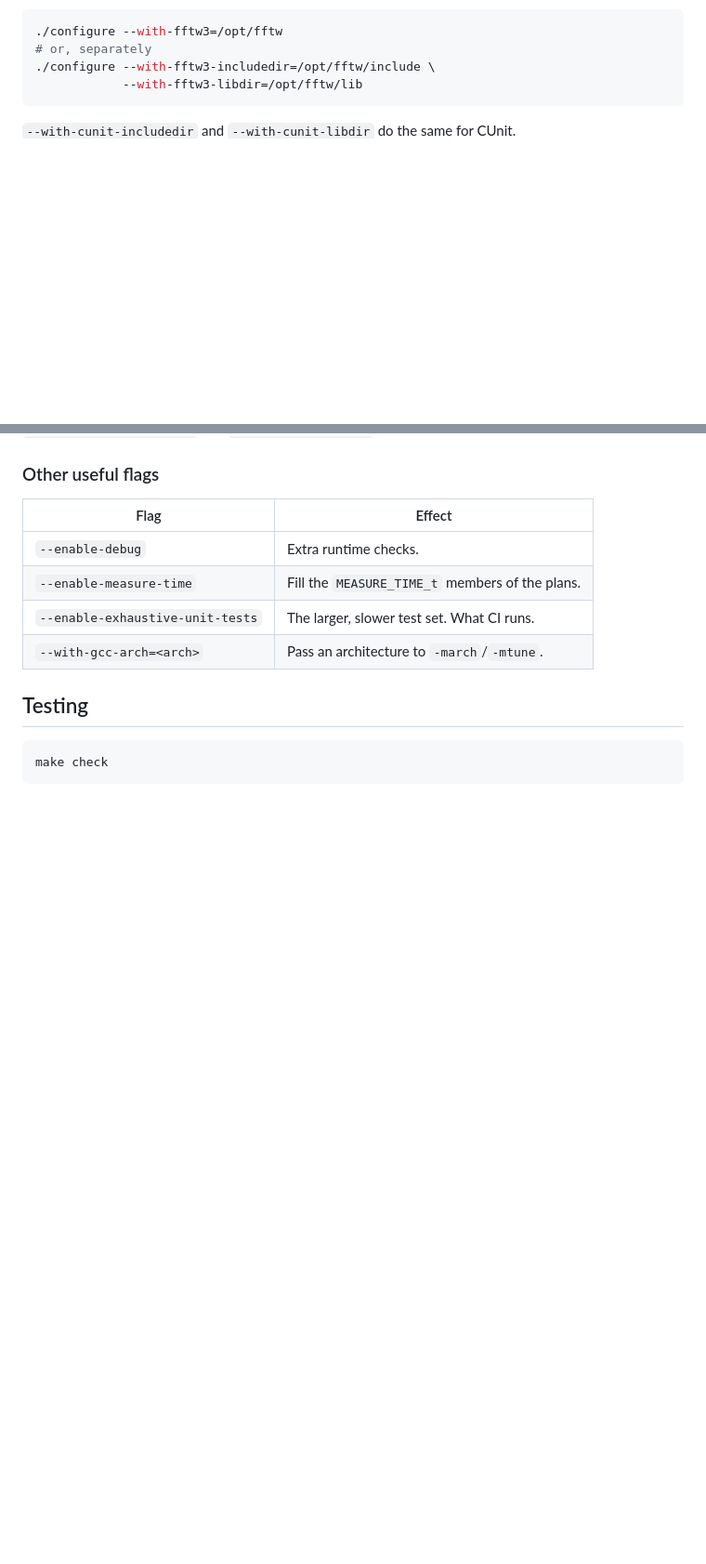
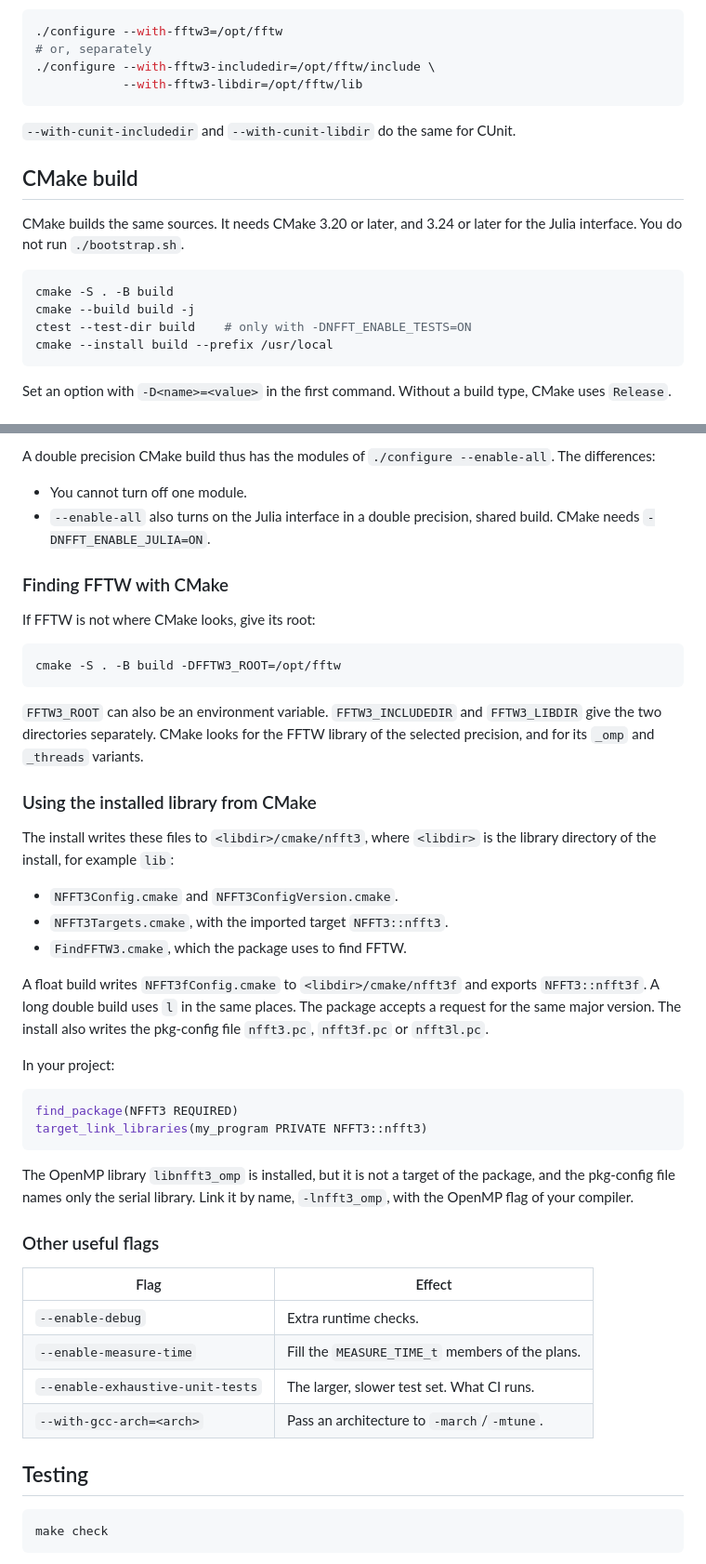
Before and after one commit to jenskeiner/nfft-docs, a Markdown page: doc/getting-started/build-from-source.md, 2 parts joined by grey strips. Shown at 93% size. Rendered like a GitHub page; blank space fills up the shorter version.

Commit message:
Document the CMake build, its options and its package files.

````diff
--- a/doc/getting-started/build-from-source.md
+++ b/doc/getting-started/build-from-source.md
@@ -99,3 +99,18 @@ If FFTW is not where the compiler looks:
 
 `--with-cunit-includedir` and `--with-cunit-libdir` do the same for CUnit.
 
+## CMake build
+
+CMake builds the same sources. It needs CMake 3.20 or later, and 3.24 or
+later for the Julia interface. You do not run `./bootstrap.sh`.
+
+```bash
+cmake -S . -B build
+cmake --build build -j
+ctest --test-dir build    # only with -DNFFT_ENABLE_TESTS=ON
+cmake --install build --prefix /usr/local
+```
+
+Set an option with `-D<name>=<value>` in the first command. Without a build
+type, CMake uses `Release`.
+
@@ -102,3 +154,47 @@ If FFTW is not where the compiler looks:
+A double precision CMake build thus has the modules of `./configure --enable-all`.
+The differences:
+
+- You cannot turn off one module.
+- `--enable-all` also turns on the Julia interface in a double precision, shared
+  build. CMake needs `-DNFFT_ENABLE_JULIA=ON`.
+
+### Finding FFTW with CMake
+
+If FFTW is not where CMake looks, give its root:
+
+```bash
+cmake -S . -B build -DFFTW3_ROOT=/opt/fftw
+```
+
+`FFTW3_ROOT` can also be an environment variable. `FFTW3_INCLUDEDIR` and
+`FFTW3_LIBDIR` give the two directories separately. CMake looks for the FFTW
+library of the selected precision, and for its `_omp` and `_threads` variants.
+
+### Using the installed library from CMake
+
+The install writes these files to `<libdir>/cmake/nfft3`, where `<libdir>` is
+the library directory of the install, for example `lib`:
+
+- `NFFT3Config.cmake` and `NFFT3ConfigVersion.cmake`.
+- `NFFT3Targets.cmake`, with the imported target `NFFT3::nfft3`.
+- `FindFFTW3.cmake`, which the package uses to find FFTW.
+
+A float build writes `NFFT3fConfig.cmake` to `<libdir>/cmake/nfft3f` and exports
+`NFFT3::nfft3f`. A long double build uses `l` in the same places. The package
+accepts a request for the same major version. The install also writes the
+pkg-config file `nfft3.pc`, `nfft3f.pc` or `nfft3l.pc`.
+
+In your project:
+
+```cmake
+find_package(NFFT3 REQUIRED)
+target_link_libraries(my_program PRIVATE NFFT3::nfft3)
+```
+
+The OpenMP library `libnfft3_omp` is installed, but it is not a target of the
+package, and the pkg-config file names only the serial library. Link it by
+name, `-lnfft3_omp`, with the OpenMP flag of your compiler.
+
 ### Other useful flags
 
 | Flag | Effect |
````
Also changed, not shown: other parts of doc/getting-started/build-from-source.md (+37 -0 lines), doc/development/build-matrix.md (+1 -1 lines).
